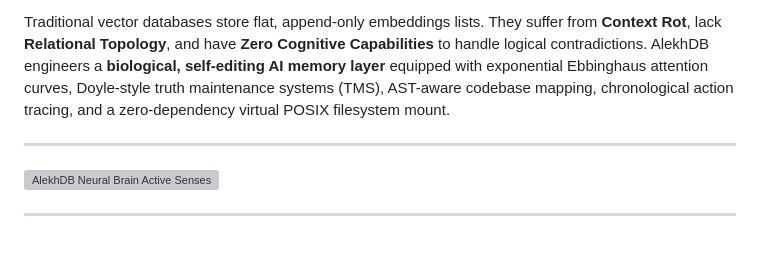
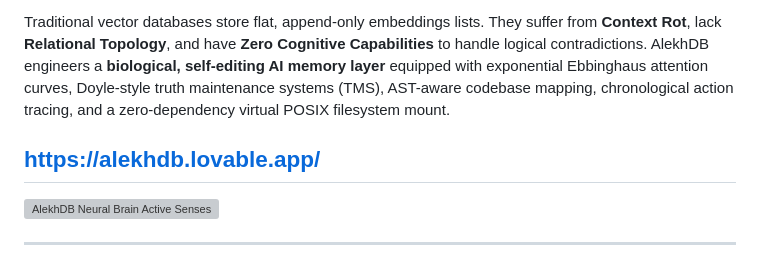
Before and after one commit to MAHADEV369/AlekhDB-v2, a Markdown page: README.md, the part around the change. GitHub-like rendering; grey boxes are pictures that could not be loaded.

Commit message:
Add website link to README
Added a link to the AlekhDB website for more information.

```diff
--- a/README.md
+++ b/README.md
@@ -14,6 +14,7 @@
 
 Traditional vector databases store flat, append-only embeddings lists. They suffer from **Context Rot**, lack **Relational Topology**, and have **Zero Cognitive Capabilities** to handle logical contradictions. AlekhDB engineers a **biological, self-editing AI memory layer** equipped with exponential Ebbinghaus attention curves, Doyle-style truth maintenance systems (TMS), AST-aware codebase mapping, chronological action tracing, and a zero-dependency virtual POSIX filesystem mount.
 
+https://alekhdb.lovable.app/
 ---
 
 ![AlekhDB Neural Brain Active Senses](alekhdb_brain_neurons.gif)
```
